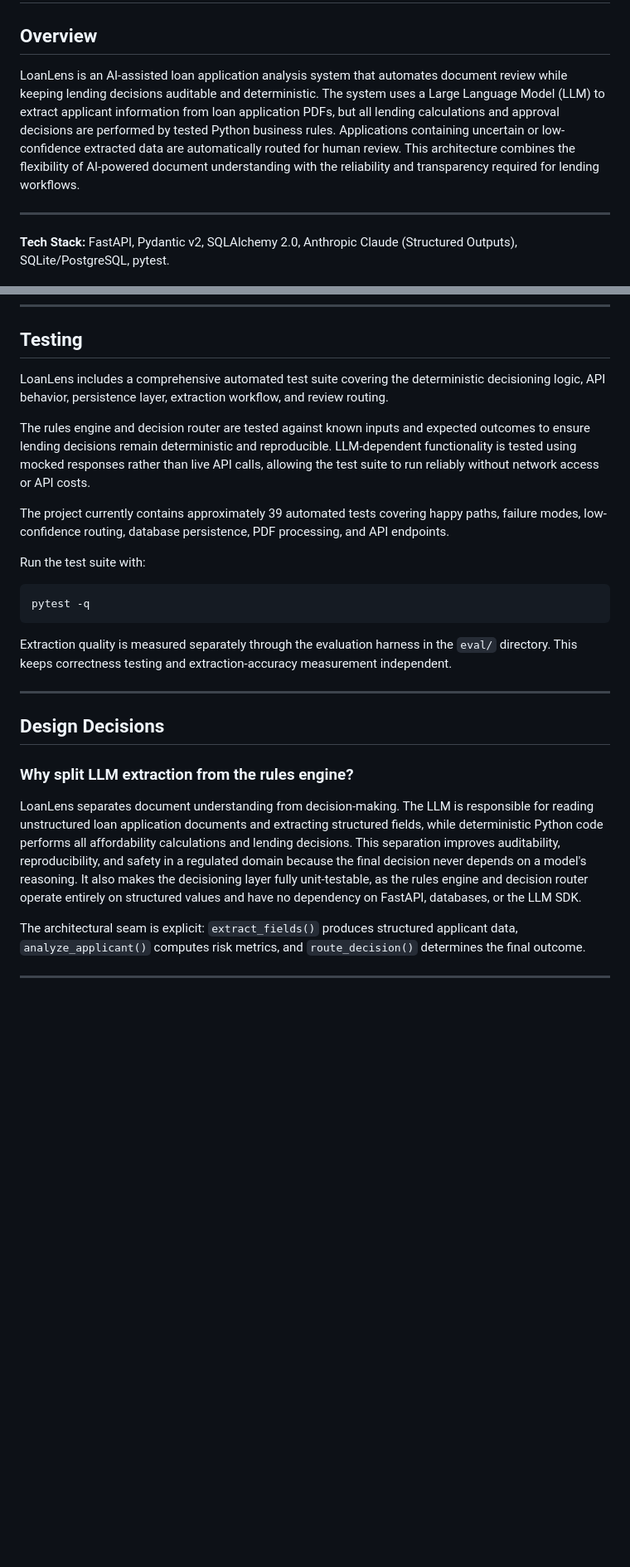
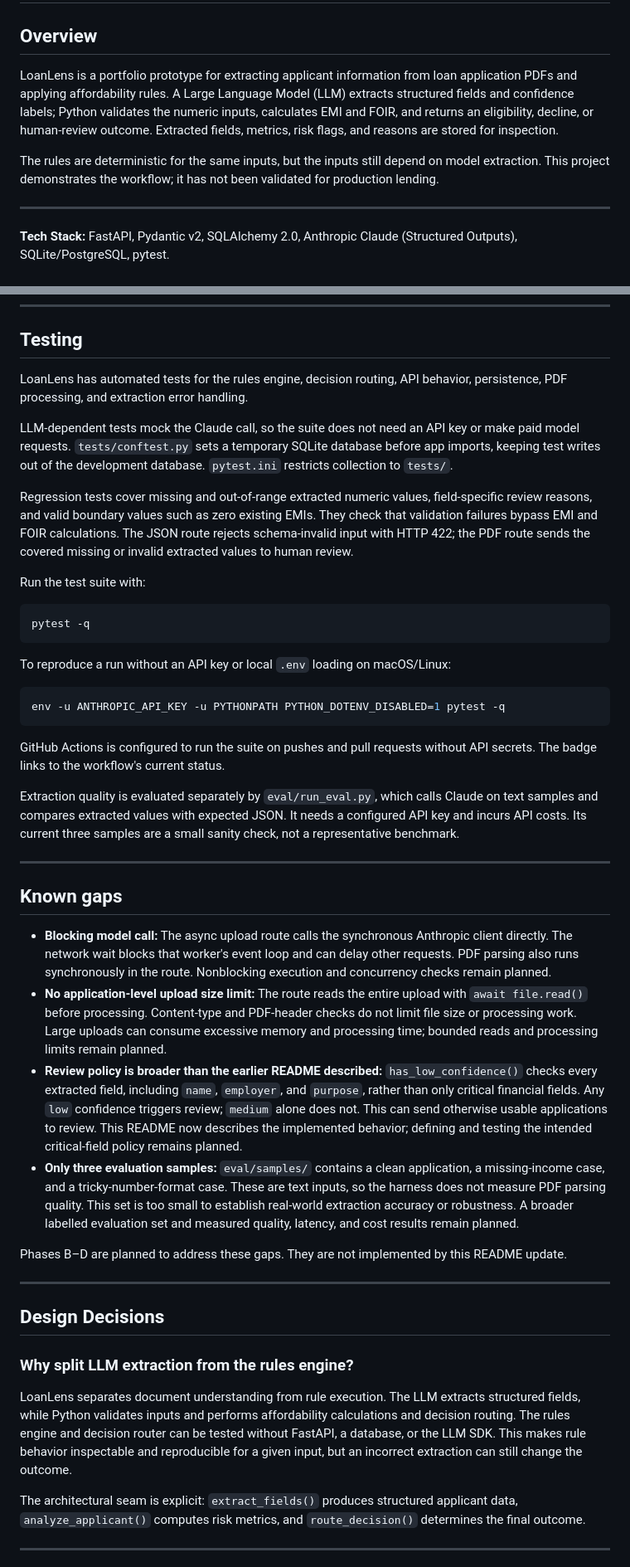
Before and after one commit to Rushabh-15/LoanLens, a Markdown page: README.md, 2 parts joined by grey strips. Shown at 83% size. Drawn GitHub-style; blank space fills up the shorter version.

Commit message:
Correct build disclosure and document current capabilities

````diff
--- a/README.md
+++ b/README.md
@@ -2,7 +2,9 @@
 
 ## Overview
 
-LoanLens is an AI-assisted loan application analysis system that automates document review while keeping lending decisions auditable and deterministic. The system uses a Large Language Model (LLM) to extract applicant information from loan application PDFs, but all lending calculations and approval decisions are performed by tested Python business rules. Applications containing uncertain or low-confidence extracted data are automatically routed for human review. This architecture combines the flexibility of AI-powered document understanding with the reliability and transparency required for lending workflows.
+LoanLens is a portfolio prototype for extracting applicant information from loan application PDFs and applying affordability rules. A Large Language Model (LLM) extracts structured fields and confidence labels; Python validates the numeric inputs, calculates EMI and FOIR, and returns an eligibility, decline, or human-review outcome. Extracted fields, metrics, risk flags, and reasons are stored for inspection.
+
+The rules are deterministic for the same inputs, but the inputs still depend on model extraction. This project demonstrates the workflow; it has not been validated for production lending.
 
 ---
 
@@ -148,11 +166,11 @@ sample_data/sample_application.pdf
 
 ## Testing
 
-LoanLens includes a comprehensive automated test suite covering the deterministic decisioning logic, API behavior, persistence layer, extraction workflow, and review routing.
+LoanLens has automated tests for the rules engine, decision routing, API behavior, persistence, PDF processing, and extraction error handling.
 
-The rules engine and decision router are tested against known inputs and expected outcomes to ensure lending decisions remain deterministic and reproducible. LLM-dependent functionality is tested using mocked responses rather than live API calls, allowing the test suite to run reliably without network access or API costs.
+LLM-dependent tests mock the Claude call, so the suite does not need an API key or make paid model requests. `tests/conftest.py` sets a temporary SQLite database before app imports, keeping test writes out of the development database. `pytest.ini` restricts collection to `tests/`.
 
-The project currently contains approximately 39 automated tests covering happy paths, failure modes, low-confidence routing, database persistence, PDF processing, and API endpoints.
+Regression tests cover missing and out-of-range extracted numeric values, field-specific review reasons, and valid boundary values such as zero existing EMIs. They check that validation failures bypass EMI and FOIR calculations. The JSON route rejects schema-invalid input with HTTP 422; the PDF route sends the covered missing or invalid extracted values to human review.
 
 Run the test suite with:
 
@@ -160,7 +178,26 @@ Run the test suite with:
 pytest -q
 ```
 
-Extraction quality is measured separately through the evaluation harness in the `eval/` directory. This keeps correctness testing and extraction-accuracy measurement independent.
+To reproduce a run without an API key or local `.env` loading on macOS/Linux:
+
+```bash
+env -u ANTHROPIC_API_KEY -u PYTHONPATH PYTHON_DOTENV_DISABLED=1 pytest -q
+```
+
+GitHub Actions is configured to run the suite on pushes and pull requests without API secrets. The badge links to the workflow's current status.
+
+Extraction quality is evaluated separately by `eval/run_eval.py`, which calls Claude on text samples and compares extracted values with expected JSON. It needs a configured API key and incurs API costs. Its current three samples are a small sanity check, not a representative benchmark.
+
+---
+
+## Known gaps
+
+* **Blocking model call:** The async upload route calls the synchronous Anthropic client directly. The network wait blocks that worker's event loop and can delay other requests. PDF parsing also runs synchronously in the route. Nonblocking execution and concurrency checks remain planned.
+* **No application-level upload size limit:** The route reads the entire upload with `await file.read()` before processing. Content-type and PDF-header checks do not limit file size or processing work. Large uploads can consume excessive memory and processing time; bounded reads and processing limits remain planned.
+* **Review policy is broader than the earlier README described:** `has_low_confidence()` checks every extracted field, including `name`, `employer`, and `purpose`, rather than only critical financial fields. Any `low` confidence triggers review; `medium` alone does not. This can send otherwise usable applications to review. This README now describes the implemented behavior; defining and testing the intended critical-field policy remains planned.
+* **Only three evaluation samples:** `eval/samples/` contains a clean application, a missing-income case, and a tricky-number-format case. These are text inputs, so the harness does not measure PDF parsing quality. This set is too small to establish real-world extraction accuracy or robustness. A broader labelled evaluation set and measured quality, latency, and cost results remain planned.
+
+Phases B–D are planned to address these gaps. They are not implemented by this README update.
 
 ---
 
@@ -168,7 +205,7 @@ Extraction quality is measured separately through the evaluation harness in the
 
 ### Why split LLM extraction from the rules engine?
 
-LoanLens separates document understanding from decision-making. The LLM is responsible for reading unstructured loan application documents and extracting structured fields, while deterministic Python code performs all affordability calculations and lending decisions. This separation improves auditability, reproducibility, and safety in a regulated domain because the final decision never depends on a model's reasoning. It also makes the decisioning layer fully unit-testable, as the rules engine and decision router operate entirely on structured values and have no dependency on FastAPI, databases, or the LLM SDK.
+LoanLens separates document understanding from rule execution. The LLM extracts structured fields, while Python validates inputs and performs affordability calculations and decision routing. The rules engine and decision router can be tested without FastAPI, a database, or the LLM SDK. This makes rule behavior inspectable and reproducible for a given input, but an incorrect extraction can still change the outcome.
 
 The architectural seam is explicit: `extract_fields()` produces structured applicant data, `analyze_applicant()` computes risk metrics, and `route_decision()` determines the final outcome.
 
````
Also changed, not shown: other parts of README.md (+35 -17 lines).
